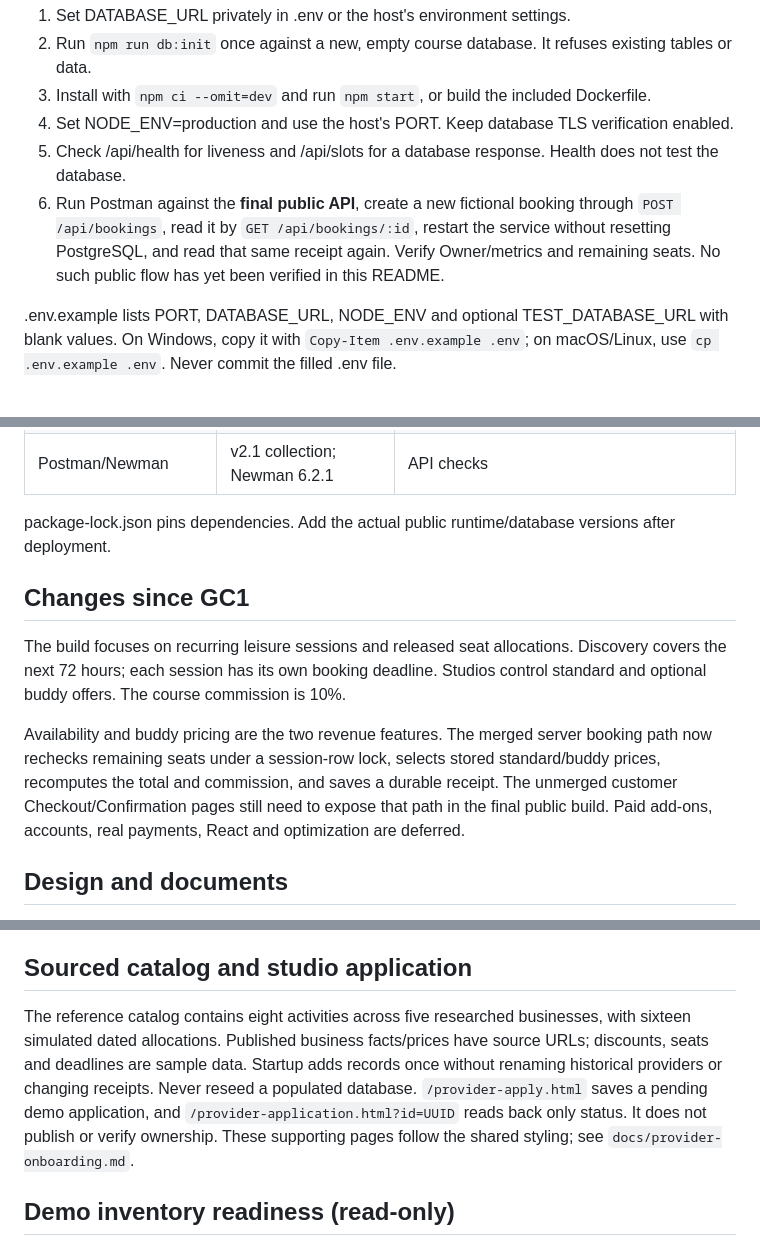
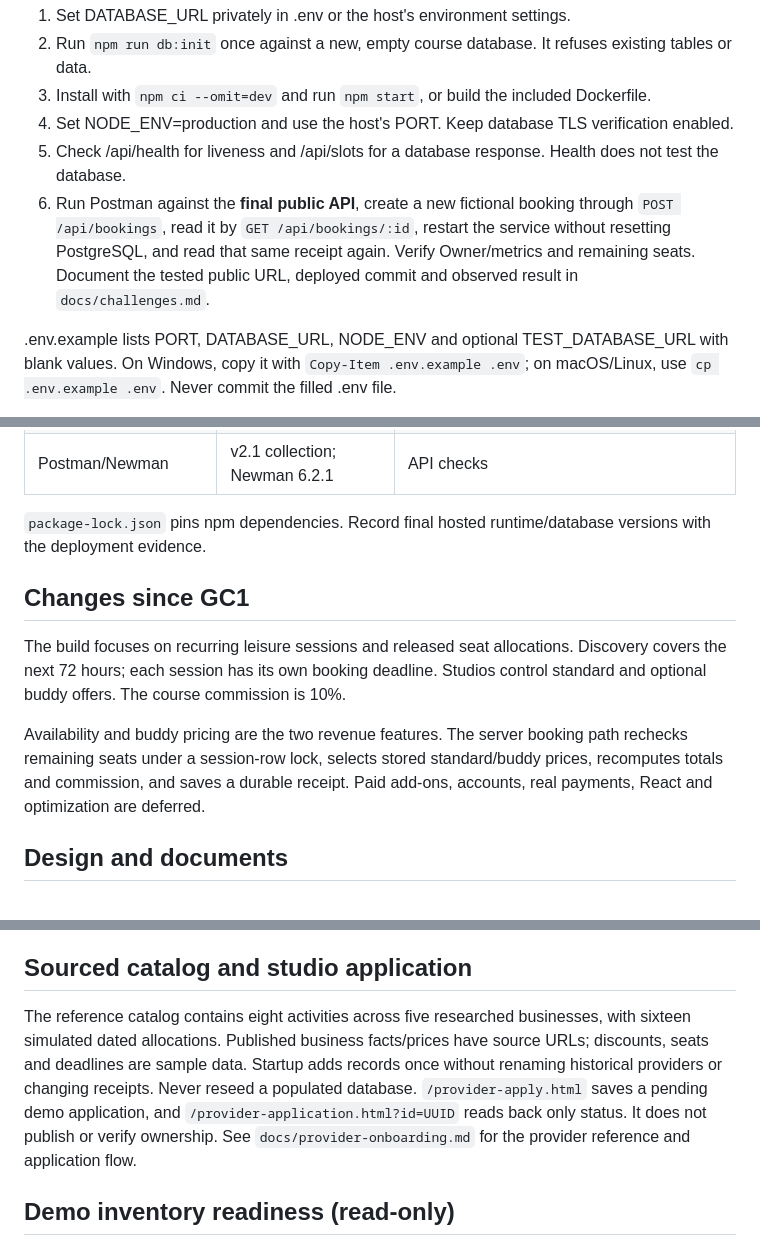
Before and after one commit to Frannaaa/slotdrop-gc2, a Markdown page: README.md, 3 parts joined by grey strips. GitHub-like rendering.

Commit message:
Remove stale progress commentary from README.md while retaining technical facts

```diff
--- a/README.md
+++ b/README.md
@@ -35,7 +35,7 @@ Use the PostgreSQL database initializer and the included Dockerfile for deployme
 3. Install with `npm ci --omit=dev` and run `npm start`, or build the included Dockerfile.
 4. Set NODE_ENV=production and use the host's PORT. Keep database TLS verification enabled.
 5. Check /api/health for liveness and /api/slots for a database response. Health does not test the database.
-6. Run Postman against the **final public API**, create a new fictional booking through `POST /api/bookings`, read it by `GET /api/bookings/:id`, restart the service without resetting PostgreSQL, and read that same receipt again. Verify Owner/metrics and remaining seats. No such public flow has yet been verified in this README.
+6. Run Postman against the **final public API**, create a new fictional booking through `POST /api/bookings`, read it by `GET /api/bookings/:id`, restart the service without resetting PostgreSQL, and read that same receipt again. Verify Owner/metrics and remaining seats. Document the tested public URL, deployed commit and observed result in `docs/challenges.md`.
 
 .env.example lists PORT, DATABASE_URL, NODE_ENV and optional TEST_DATABASE_URL with blank values. On Windows, copy it with `Copy-Item .env.example .env`; on macOS/Linux, use `cp .env.example .env`. Never commit the filled .env file.
 
@@ -68,13 +68,13 @@ TEST_DATABASE_URL is an optional test-shell variable for real PostgreSQL tests.
 | GitHub Actions | Node 22 workflow | Repeatable checks for each PR |
 | Postman/Newman | v2.1 collection; Newman 6.2.1 | API checks |
 
-package-lock.json pins dependencies. Add the actual public runtime/database versions after deployment.
+`package-lock.json` pins npm dependencies. Record final hosted runtime/database versions with the deployment evidence.
 
 ## Changes since GC1
 
 The build focuses on recurring leisure sessions and released seat allocations. Discovery covers the next 72 hours; each session has its own booking deadline. Studios control standard and optional buddy offers. The course commission is 10%.
 
-Availability and buddy pricing are the two revenue features. The merged server booking path now rechecks remaining seats under a session-row lock, selects stored standard/buddy prices, recomputes the total and commission, and saves a durable receipt. The unmerged customer Checkout/Confirmation pages still need to expose that path in the final public build. Paid add-ons, accounts, real payments, React and optimization are deferred.
+Availability and buddy pricing are the two revenue features. The server booking path rechecks remaining seats under a session-row lock, selects stored standard/buddy prices, recomputes totals and commission, and saves a durable receipt. Paid add-ons, accounts, real payments, React and optimization are deferred.
 
 ## Design and documents
 
@@ -101,7 +101,7 @@ Studio research is available at `/studios.html` through `GET /api/activities`. I
 
 ## Sourced catalog and studio application
 
-The reference catalog contains eight activities across five researched businesses, with sixteen simulated dated allocations. Published business facts/prices have source URLs; discounts, seats and deadlines are sample data. Startup adds records once without renaming historical providers or changing receipts. Never reseed a populated database. `/provider-apply.html` saves a pending demo application, and `/provider-application.html?id=UUID` reads back only status. It does not publish or verify ownership. These supporting pages follow the shared styling; see `docs/provider-onboarding.md`.
+The reference catalog contains eight activities across five researched businesses, with sixteen simulated dated allocations. Published business facts/prices have source URLs; discounts, seats and deadlines are sample data. Startup adds records once without renaming historical providers or changing receipts. Never reseed a populated database. `/provider-apply.html` saves a pending demo application, and `/provider-application.html?id=UUID` reads back only status. It does not publish or verify ownership. See `docs/provider-onboarding.md` for the provider reference and application flow.
 
 ## Demo inventory readiness (read-only)
 
```
